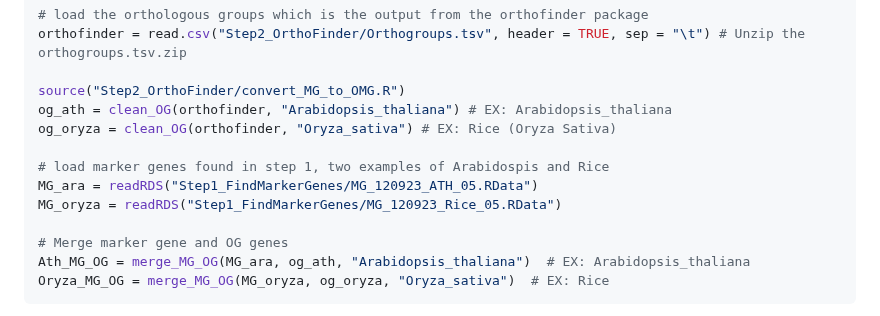
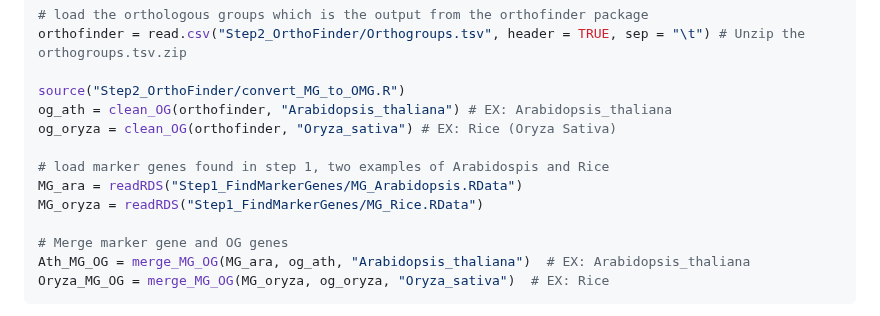
Before and after one commit to LiLabAtVT/OrthoMarkerGeneGroups, a Markdown page: README.md, the part around the change. Drawn GitHub-style.

```diff
--- a/README.md
+++ b/README.md
@@ -98,8 +98,8 @@ og_ath = clean_OG(orthofinder, "Arabidopsis_thaliana") # EX: Arabidopsis_thalian
 og_oryza = clean_OG(orthofinder, "Oryza_sativa") # EX: Rice (Oryza Sativa)
 
 # load marker genes found in step 1, two examples of Arabidospis and Rice
-MG_ara = readRDS("Step1_FindMarkerGenes/MG_120923_ATH_05.RData")
-MG_oryza = readRDS("Step1_FindMarkerGenes/MG_120923_Rice_05.RData")
+MG_ara = readRDS("Step1_FindMarkerGenes/MG_Arabidopsis.RData")
+MG_oryza = readRDS("Step1_FindMarkerGenes/MG_Rice.RData")
 
 # Merge marker gene and OG genes
 Ath_MG_OG = merge_MG_OG(MG_ara, og_ath, "Arabidopsis_thaliana")  # EX: Arabidopsis_thaliana
```
